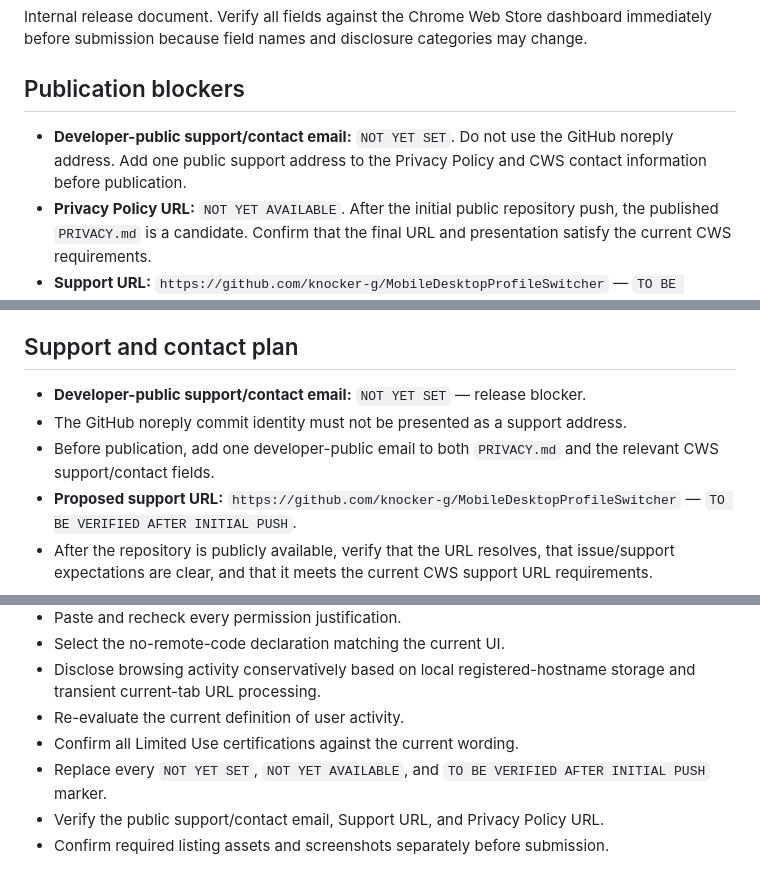
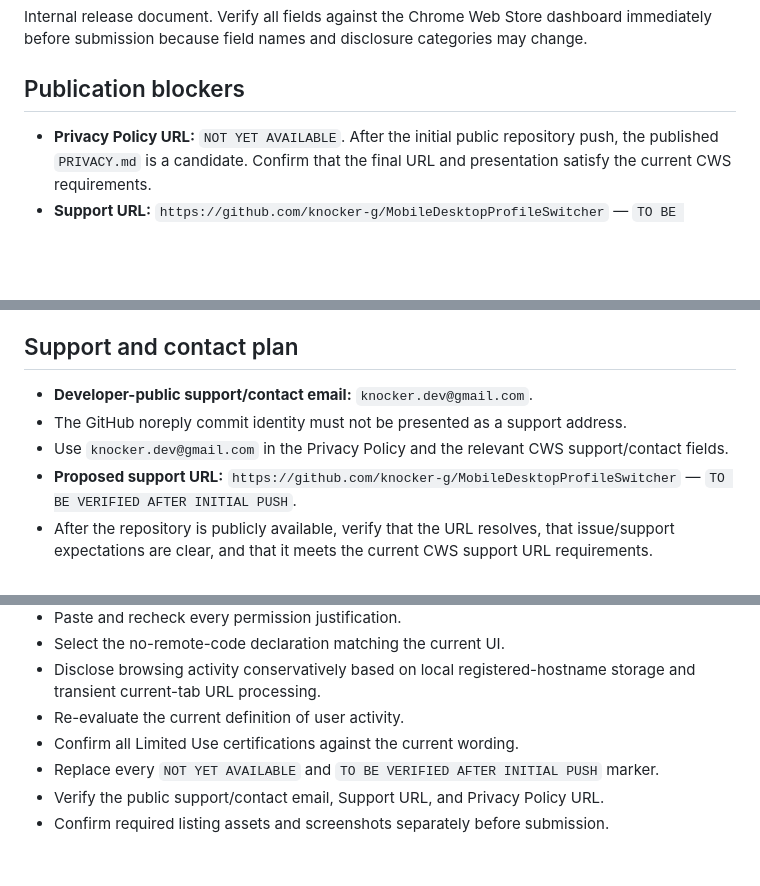
Before and after one commit to knocker-g/MobileDesktopProfileSwitcher, a Markdown page: docs/CWS_SUBMISSION.md, 3 parts joined by grey strips. GitHub-like rendering; blank space fills up the shorter version.

Commit message:
docs: add public support contact

```diff
--- a/docs/CWS_SUBMISSION.md
+++ b/docs/CWS_SUBMISSION.md
@@ -4,7 +4,6 @@ Internal release document. Verify all fields against the Chrome Web Store dashbo
 
 ## Publication blockers
 
-- **Developer-public support/contact email:** `NOT YET SET`. Do not use the GitHub noreply address. Add one public support address to the Privacy Policy and CWS contact information before publication.
 - **Privacy Policy URL:** `NOT YET AVAILABLE`. After the initial public repository push, the published `PRIVACY.md` is a candidate. Confirm that the final URL and presentation satisfy the current CWS requirements.
 - **Support URL:** `https://github.com/knocker-g/MobileDesktopProfileSwitcher` — `TO BE VERIFIED AFTER INITIAL PUSH`. Do not submit it while the repository is empty or unavailable.
 - **CWS Privacy Practices selections:** `VERIFY IN CWS UI BEFORE SUBMISSION`, especially the current definition and presentation of browsing activity and user activity.
@@ -116,9 +115,9 @@ No account or special credentials are required.
 
 ## Support and contact plan
 
-- **Developer-public support/contact email:** `NOT YET SET` — release blocker.
+- **Developer-public support/contact email:** `knocker.dev@gmail.com`.
 - The GitHub noreply commit identity must not be presented as a support address.
-- Before publication, add one developer-public email to both `PRIVACY.md` and the relevant CWS support/contact fields.
+- Use `knocker.dev@gmail.com` in the Privacy Policy and the relevant CWS support/contact fields.
 - **Proposed support URL:** `https://github.com/knocker-g/MobileDesktopProfileSwitcher` — `TO BE VERIFIED AFTER INITIAL PUSH`.
 - After the repository is publicly available, verify that the URL resolves, that issue/support expectations are clear, and that it meets the current CWS support URL requirements.
 
@@ -137,6 +136,6 @@ No account or special credentials are required.
 - Disclose browsing activity conservatively based on local registered-hostname storage and transient current-tab URL processing.
 - Re-evaluate the current definition of user activity.
 - Confirm all Limited Use certifications against the current wording.
-- Replace every `NOT YET SET`, `NOT YET AVAILABLE`, and `TO BE VERIFIED AFTER INITIAL PUSH` marker.
+- Replace every `NOT YET AVAILABLE` and `TO BE VERIFIED AFTER INITIAL PUSH` marker.
 - Verify the public support/contact email, Support URL, and Privacy Policy URL.
 - Confirm required listing assets and screenshots separately before submission.
```
Also changed, not shown: PRIVACY.ja.md (+1 -1 lines), PRIVACY.md (+1 -1 lines).
